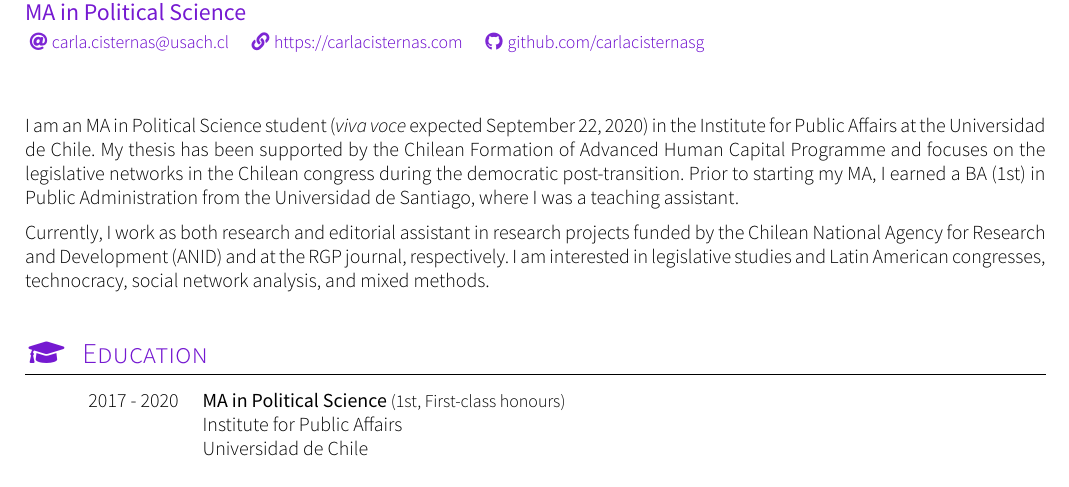
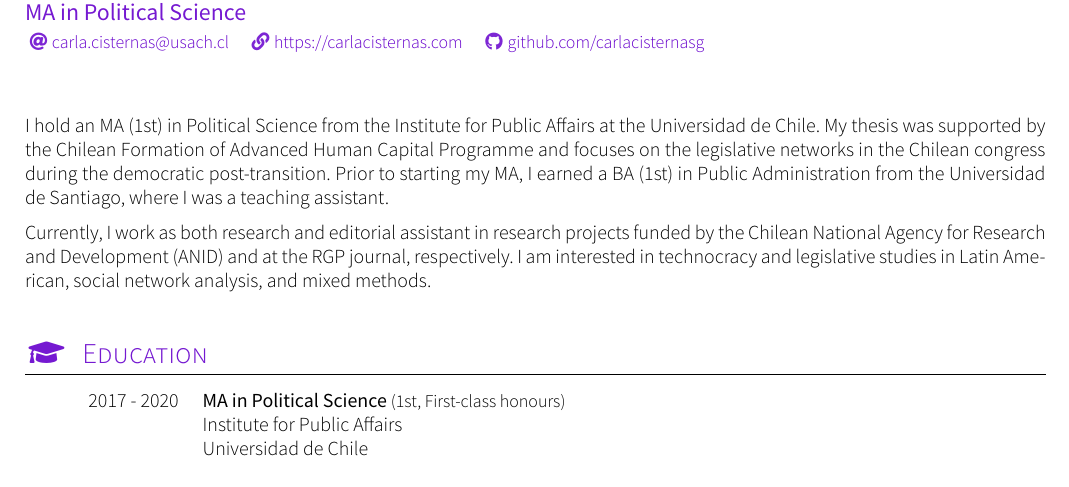
Before and after one commit to carlacisternasg/CV-LuaLaTeX, a LaTeX CV (CV-Carla-Cisternas.tex, which reads sections/profile.tex): part of page 1 of 3, cut so that both start at the same text. Compiled offline with XeLaTeX; a missing font is replaced by an installed copy or a similar font; a LaTeX package or settings file that is missing is left out.

Commit message:
Update profile.tex

```diff
--- a/sections/profile.tex
+++ b/sections/profile.tex
@@ -14,6 +14,6 @@
 
 %%%%%%%%%%%%%%%%%%%%%%%%%%%%%%%%%%%%%%%%%%%%%%%%%%
 
-\par{I am an MA in Political Science student ({\itshape viva voce} expected September 22, 2020) in the Institute for Public Affairs at the Universidad de Chile. My thesis has been supported by the Chilean Formation of Advanced Human Capital Programme and focuses on the legislative networks in the Chilean congress during the democratic post-transition. Prior to starting my MA, I earned a BA (1st) in Public Administration from the Universidad de Santiago, where I was a teaching assistant.
+\par{I hold an MA (1st) in Political Science from the Institute for Public Affairs at the Universidad de Chile. My thesis was supported by the Chilean Formation of Advanced Human Capital Programme and focuses on the legislative networks in the Chilean congress during the democratic post-transition. Prior to starting my MA, I earned a BA (1st) in Public Administration from the Universidad de Santiago, where I was a teaching assistant.
 
-Currently, I work as both research and editorial assistant in research projects funded by the Chilean National Agency for Research and Development (ANID) and at the RGP journal, respectively. I am interested in legislative studies and Latin American congresses, technocracy, social network analysis, and mixed methods.}\\
+Currently, I work as both research and editorial assistant in research projects funded by the Chilean National Agency for Research and Development (ANID) and at the RGP journal, respectively. I am interested in technocracy and legislative studies in Latin American, social network analysis, and mixed methods.}\\
```
